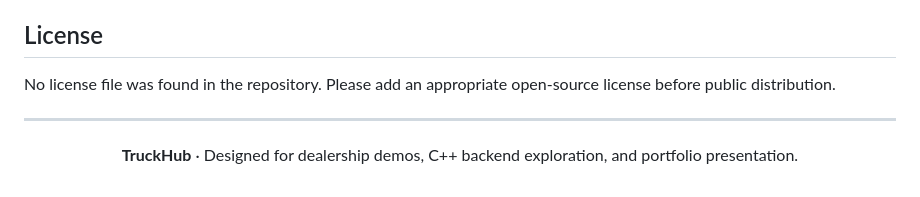
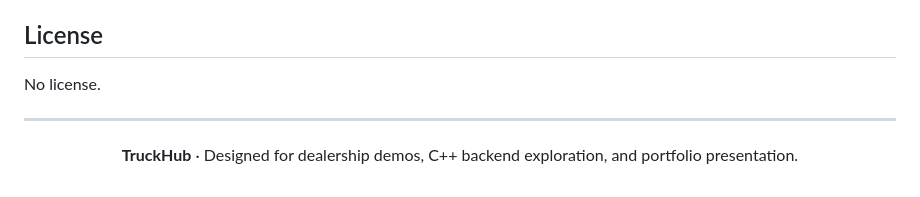
Before and after one commit to KrishnaGhute/full_stack_development---web_technology, a Markdown page: web_project_CPP_backend/truck/README.md, the part around the change. Rendered like a GitHub page.

```diff
--- a/web_project_CPP_backend/truck/README.md
+++ b/web_project_CPP_backend/truck/README.md
@@ -212,7 +212,7 @@ https://github.com/KrishnaGhute
 
 ## License
 
-No license file was found in the repository. Please add an appropriate open-source license before public distribution.
+No license.
 
 ---
 
```
